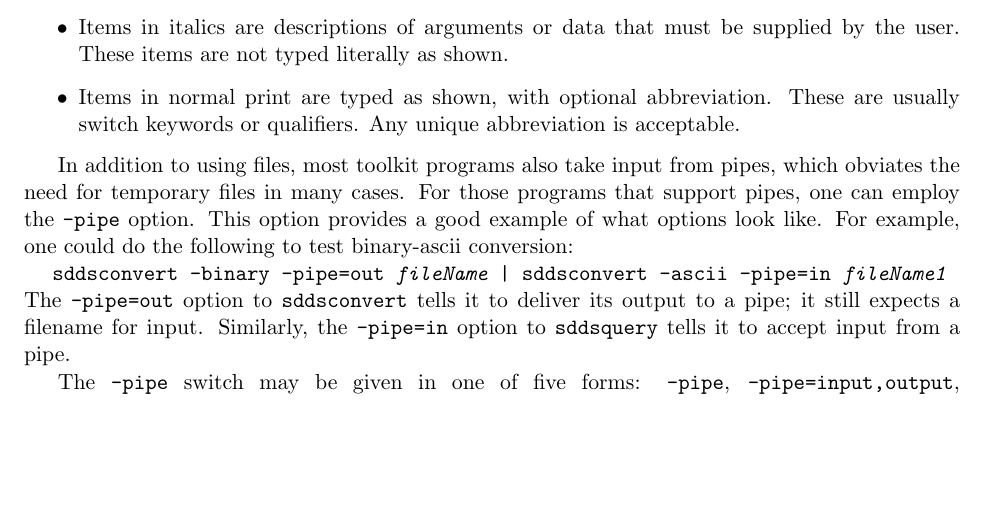
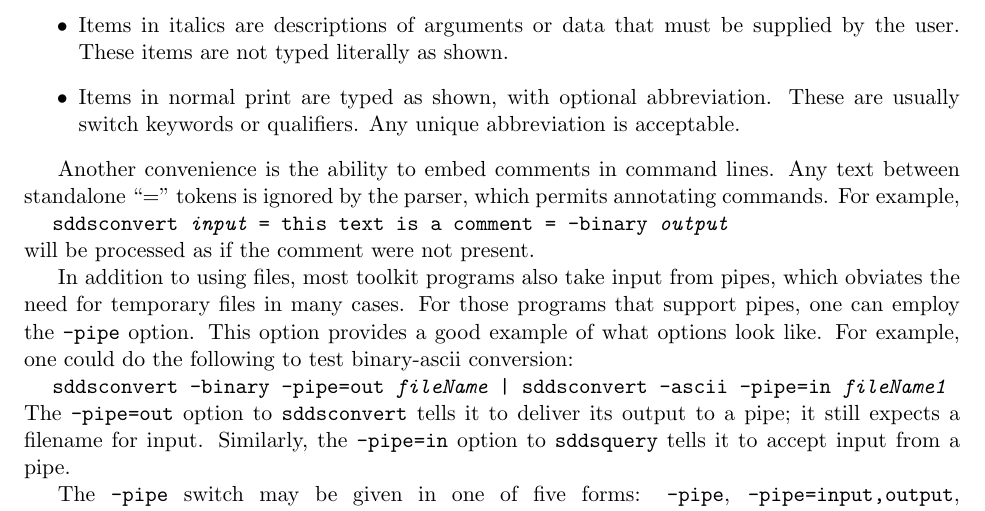
Before and after one commit to rtsoliday/SDDS, a LaTeX document (SDDSaps/doc/SDDStoolkit.tex): part of page 18 of 240, cut so that both start at the same text, the shorter picture padded with empty space. Compiled offline with LaTeX, dvips and Ghostscript.

Commit message:
Documented that command-line comments can be added by placing standalone “=” tokens around the text to be ignored, allowing users to annotate complex invocations without affecting execution

```diff
--- a/SDDSaps/doc/SDDStoolkit.tex
+++ b/SDDSaps/doc/SDDStoolkit.tex
@@ -1031,6 +1031,11 @@ literally as shown.
 usually switch keywords or qualifiers.  Any unique abbreviation is acceptable.
 \end{itemize}
 
+Another convenience is the ability to embed comments in command lines.  Any text between
+standalone ``='' tokens is ignored by the parser, which permits annotating commands.  For example,\\
+\hspace*{5mm}{\tt sddsconvert {\em input} = this text is a comment = -binary {\em output}}\\
+will be processed as if the comment were not present.
+
 In addition to using files, most toolkit programs also take input from pipes, which obviates the need for temporary
 files in many cases.  For those programs that support pipes, one can employ the {\tt -pipe} option.  This option
 provides a good example of what options look like.  For example, one could do the following to test binary-ascii
```
